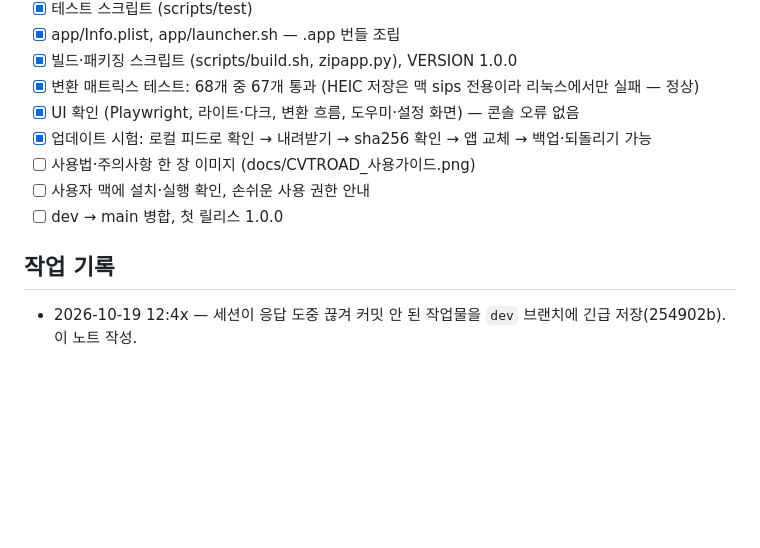
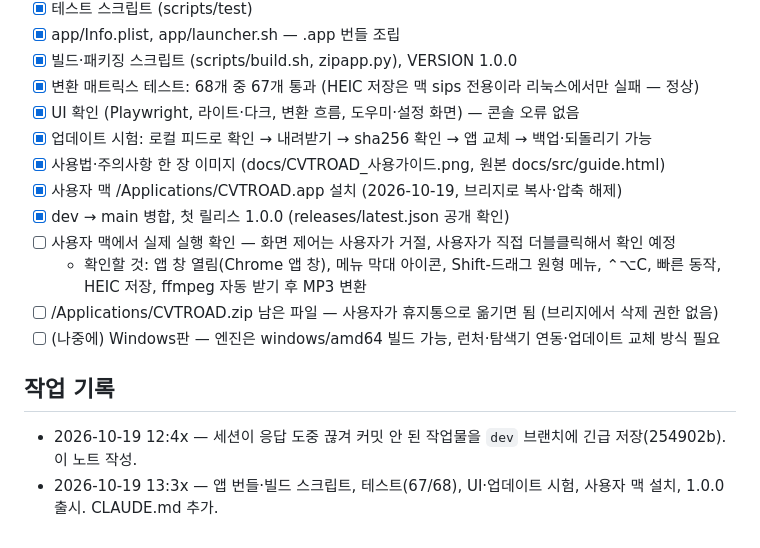
Before and after one commit to NeverthelessD/CVTROAD, a Markdown page: PROJECT_NOTES.md, the part around the change. Drawn GitHub-style; blank space fills up the shorter version.

Commit message:
노트: 1.0.0 출시·맥 설치 기록, 남은 확인 항목
Co-Authored-By: Claude Opus 5.5 <noreply@anthropic.com>
Claude-Session: https://claude.ai/code/session_01PcWYX8WaEZbB8eGgSHLLjo

```diff
--- a/PROJECT_NOTES.md
+++ b/PROJECT_NOTES.md
@@ -58,9 +58,14 @@ scripts/test/   샘플 생성·변환 매트릭스 테스트
 - [x] 변환 매트릭스 테스트: 68개 중 67개 통과 (HEIC 저장은 맥 sips 전용이라 리눅스에서만 실패 — 정상)
 - [x] UI 확인 (Playwright, 라이트·다크, 변환 흐름, 도우미·설정 화면) — 콘솔 오류 없음
 - [x] 업데이트 시험: 로컬 피드로 확인 → 내려받기 → sha256 확인 → 앱 교체 → 백업·되돌리기 가능
-- [ ] 사용법·주의사항 한 장 이미지 (docs/CVTROAD_사용가이드.png)
-- [ ] 사용자 맥에 설치·실행 확인, 손쉬운 사용 권한 안내
-- [ ] dev → main 병합, 첫 릴리스 1.0.0
+- [x] 사용법·주의사항 한 장 이미지 (docs/CVTROAD_사용가이드.png, 원본 docs/src/guide.html)
+- [x] 사용자 맥 /Applications/CVTROAD.app 설치 (2026-10-19, 브리지로 복사·압축 해제)
+- [x] dev → main 병합, 첫 릴리스 1.0.0 (releases/latest.json 공개 확인)
+- [ ] 사용자 맥에서 실제 실행 확인 — 화면 제어는 사용자가 거절, 사용자가 직접 더블클릭해서 확인 예정
+  - 확인할 것: 앱 창 열림(Chrome 앱 창), 메뉴 막대 아이콘, Shift-드래그 원형 메뉴, ⌃⌥C, 빠른 동작, HEIC 저장, ffmpeg 자동 받기 후 MP3 변환
+- [ ] /Applications/CVTROAD.zip 남은 파일 — 사용자가 휴지통으로 옮기면 됨 (브리지에서 삭제 권한 없음)
+- [ ] (나중에) Windows판 — 엔진은 windows/amd64 빌드 가능, 런처·탐색기 연동·업데이트 교체 방식 필요
 
 ## 작업 기록
 - 2026-10-19 12:4x — 세션이 응답 도중 끊겨 커밋 안 된 작업물을 `dev` 브랜치에 긴급 저장(254902b). 이 노트 작성.
+- 2026-10-19 13:3x — 앱 번들·빌드 스크립트, 테스트(67/68), UI·업데이트 시험, 사용자 맥 설치, 1.0.0 출시. CLAUDE.md 추가.
```
